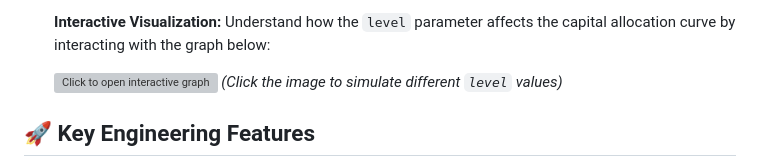
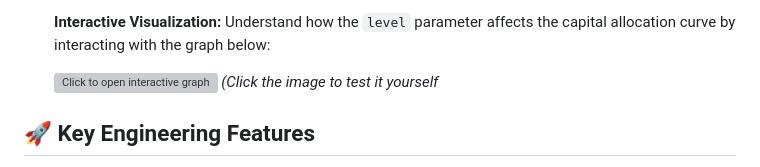
Before and after one commit to 4DR1455/anomalies_trading_algorithm, a Markdown page: README.md, the part around the change. Drawn GitHub-style; grey boxes are pictures that could not be loaded.

```diff
--- a/README.md
+++ b/README.md
@@ -58,7 +58,7 @@ The strategy logic operates on a discretized state space to identify mean-revers
    Understand how the `level` parameter affects the capital allocation curve by interacting with the graph below:
 
    [![Click to open interactive graph](./MDmedia/grafic_shares_amount.gif)](https://www.desmos.com/calculator/lsct6txxp1)
-   *(Click the image to simulate different `level` values)*
+   *(Click the image to test it yourself*
 
 ## 🚀 Key Engineering Features
 
```
